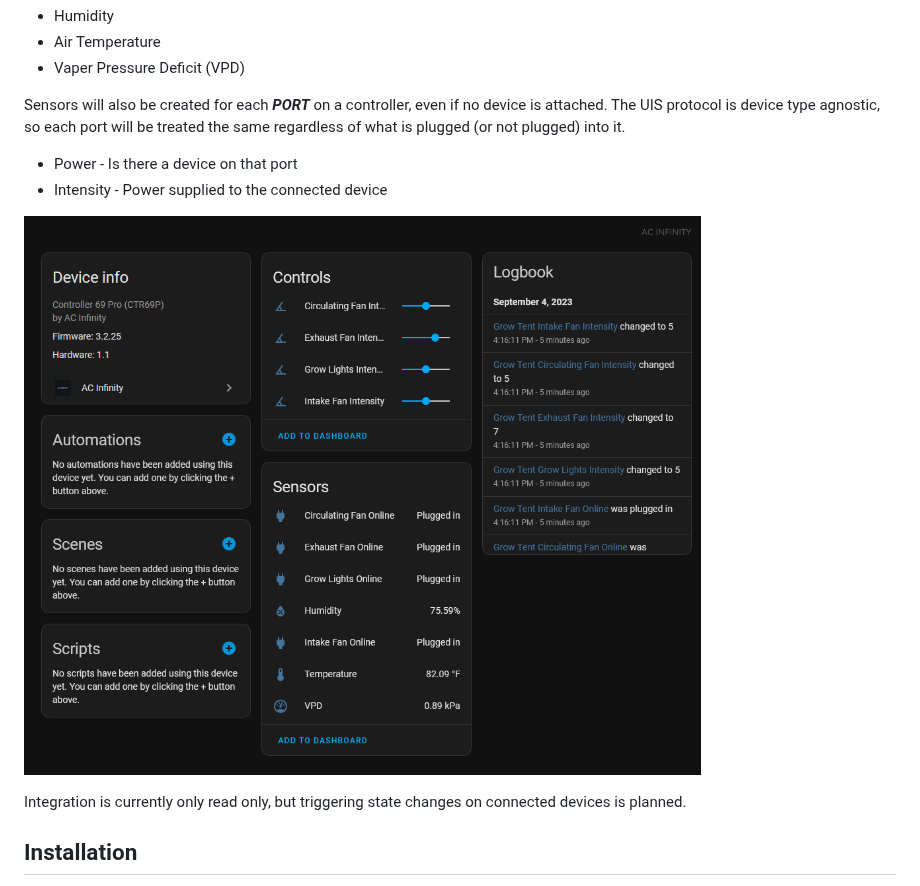
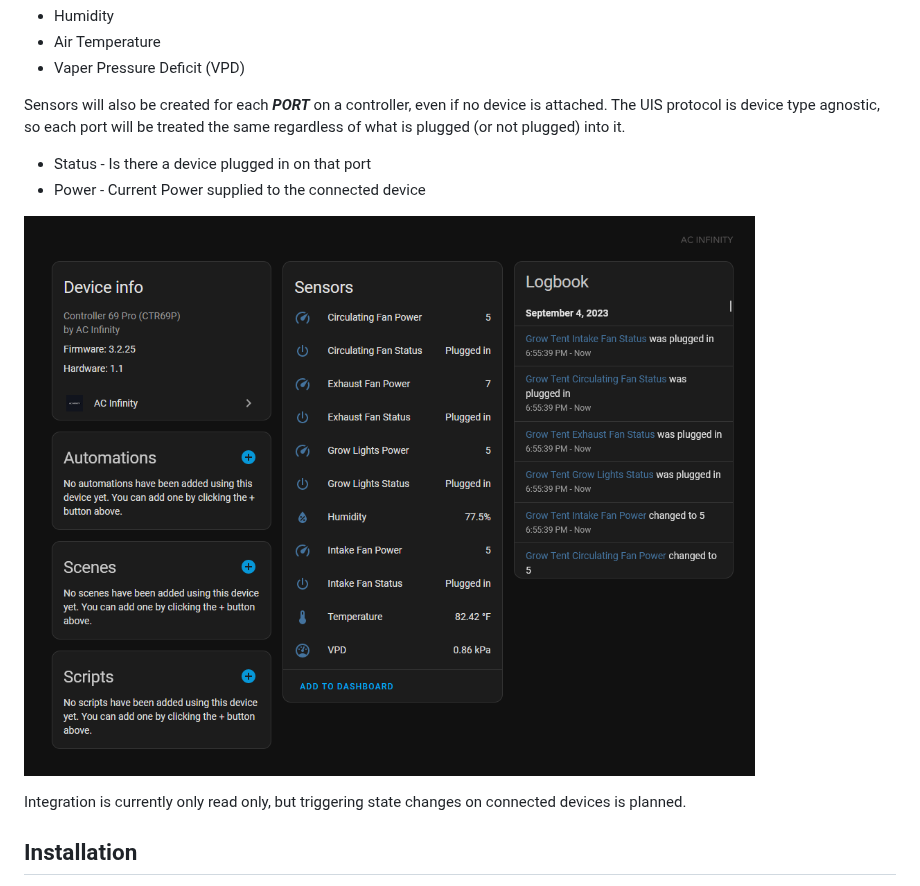
Before and after one commit to dalinicus/homeassistant-acinfinity, a Markdown page: README.md, the part around the change. Drawn GitHub-style; pictures changed too: images/ac-infinity-device.png.

Commit message:
switch "speak" back to sensor to display current value of power.
Number sensors will be created later for editing "onValue" and "offValue" properties

```diff
--- a/README.md
+++ b/README.md
@@ -19,8 +19,8 @@ This integration will create a device for each AC Infinity Controller on the con
 
 Sensors will also be created for each ***PORT*** on a controller, even if no device is attached.  The UIS protocol is device type agnostic, so each port will be treated the same regardless of what is plugged (or not plugged) into it.
 
-- Power - Is there a device on that port
-- Intensity - Power supplied to the connected device
+- Status - Is there a device plugged in on that port
+- Power - Current Power supplied to the connected device
 
 ![AC-Infinity](/images/ac-infinity-device.png)
 
```
Also changed, not shown: images/controller-sensors.png (deleted), images/port-sensors.png (deleted), 8 other files.
